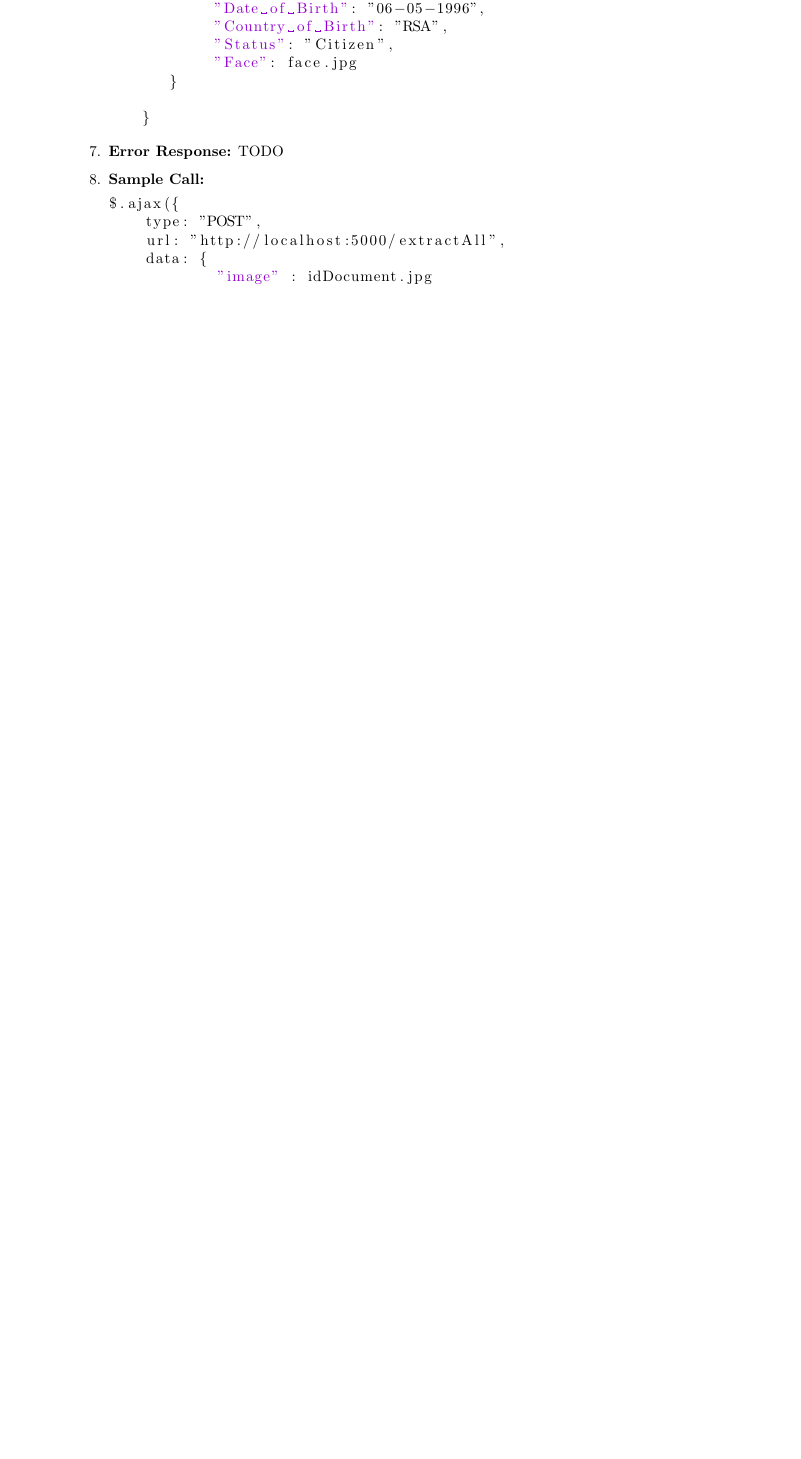
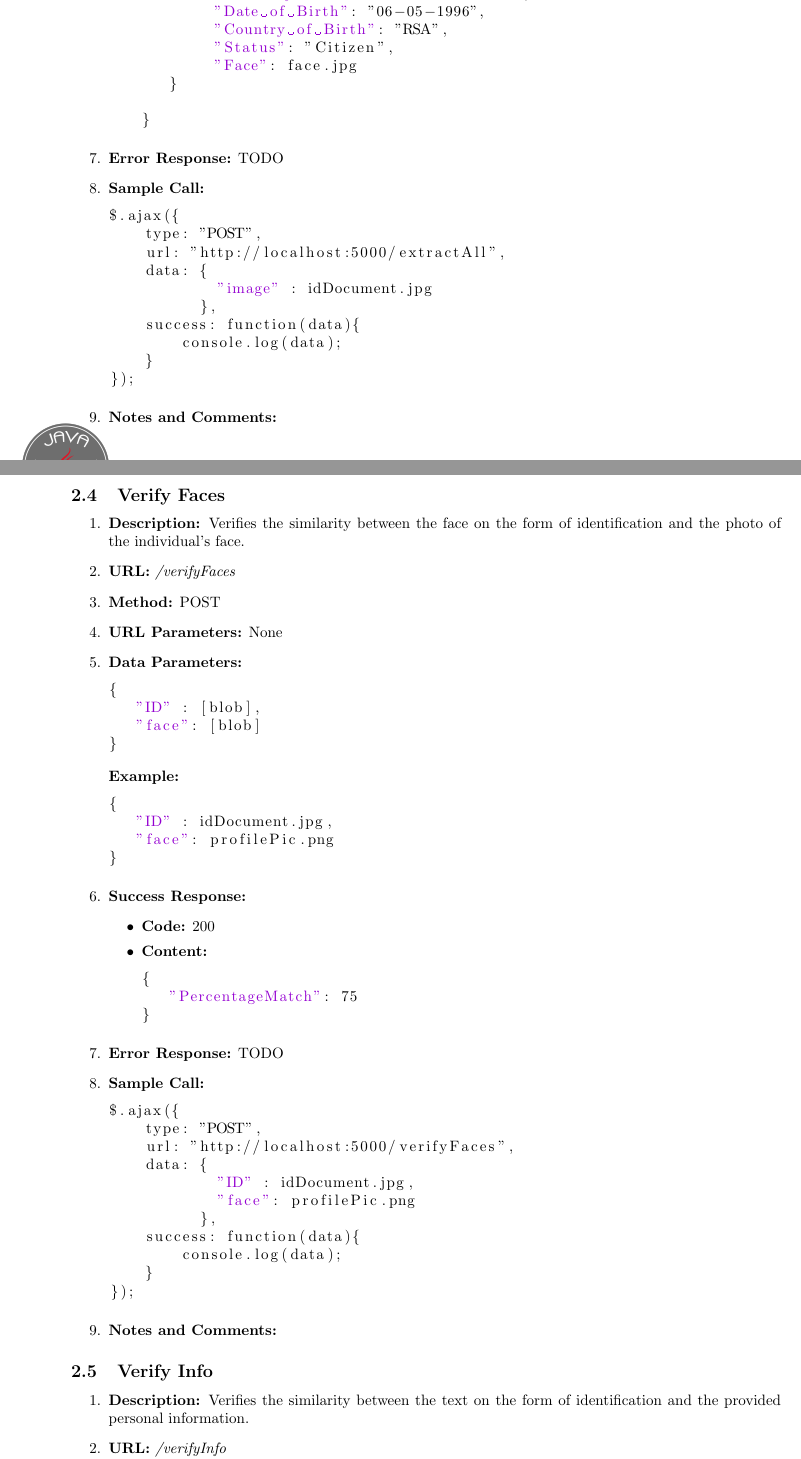
Before and after one commit to javaTheHutts/Java-the-Hutts, a LaTeX document (documentation/user-manual/user-manual.tex): part of page 5 of 5 before the commit and two parts of pages 5 and 6 of 9 after it, the two joined at a grey line, cut so that both start at the same text, the shorter picture padded with empty space. The pictures show the PDF file documentation/user-manual/user-manual.pdf that the author committed with the source.

Commit message:
Finished all endpoints

```diff
--- a/documentation/user-manual/user-manual.tex
+++ b/documentation/user-manual/user-manual.tex
@@ -231,3 +230,12 @@ $.ajax({
 		\item \textbf{Notes and Comments:}
 \end{enumerate}
 
+\subsection{Verify Faces}
+\begin{enumerate}
+	\item \textbf{Description:} Verifies the similarity between the face on the form of identification and the photo of the individual's face.
+	\item \textbf{URL:} \textit{/verifyFaces}
+	\item \textbf{Method:} POST
+	\item \textbf{URL Parameters:} None
+	\item \textbf{Data Parameters:}
+
+	\begin{lstlisting}
@@ -233,0 +248,8 @@ $.ajax({
+	\textbf{Example:}
+
+	\begin{lstlisting}
+{
+   "ID" : idDocument.jpg,
+   "face": profilePic.png
+}
+	\end{lstlisting}
@@ -233,0 +263,12 @@ $.ajax({
+   "PercentageMatch": 75
+}
+			\end{lstlisting}
+		\end{itemize}
+		\item \textbf{Error Response:} TODO
+		\item \textbf{Sample Call:}
+		\begin{lstlisting}
+$.ajax({
+    type: "POST",
+    url: "http://localhost:5000/verifyFaces",
+    data: {
+            "ID" : idDocument.jpg,
@@ -233,0 +281,13 @@ $.ajax({
+		\end{lstlisting}
+		\item \textbf{Notes and Comments:}
+\end{enumerate}
+
+\subsection{Verify Info}
+\begin{enumerate}
+	\item \textbf{Description:} Verifies the similarity between the text on the form of identification and the provided personal information.
+	\item \textbf{URL:} \textit{/verifyInfo}
+	\item \textbf{Method:} POST
+	\item \textbf{URL Parameters:} None
+	\item \textbf{Data Parameters:}
+
+	\begin{lstlisting}
@@ -233,0 +329,9 @@ $.ajax({
+   "PercentageMatch": 96
+}
+			\end{lstlisting}
+		\end{itemize}
+		\item \textbf{Error Response:} TODO
+		\item \textbf{Sample Call:}
+		\begin{lstlisting}
+$.ajax({
+    type: "POST",
@@ -233,0 +354,13 @@ $.ajax({
+		\end{lstlisting}
+		\item \textbf{Notes and Comments:}
+\end{enumerate}
+
+\subsection{Verify ID}
+\begin{enumerate}
+	\item \textbf{Description:} Verifies the similarity between the text and image on the form of identification and the provided personal information with a photo of the individual's face.
+	\item \textbf{URL:} \textit{/verifyID}
+	\item \textbf{Method:} POST
+	\item \textbf{URL Parameters:} None
+	\item \textbf{Data Parameters:}
+
+	\begin{lstlisting}
@@ -233,0 +404,9 @@ $.ajax({
+   "PercentageMatch": 61
+}
+			\end{lstlisting}
+		\end{itemize}
+		\item \textbf{Error Response:} TODO
+		\item \textbf{Sample Call:}
+		\begin{lstlisting}
+$.ajax({
+    type: "POST",
@@ -234 +430,5 @@ $.ajax({
+		\end{lstlisting}
+		\item \textbf{Notes and Comments:}
+\end{enumerate}
+
 \end{document}
```
Also changed, not shown: documentation/user-manual/user-manual.pdf, documentation/user-manual/user-manual.tex (125 more changed lines).
